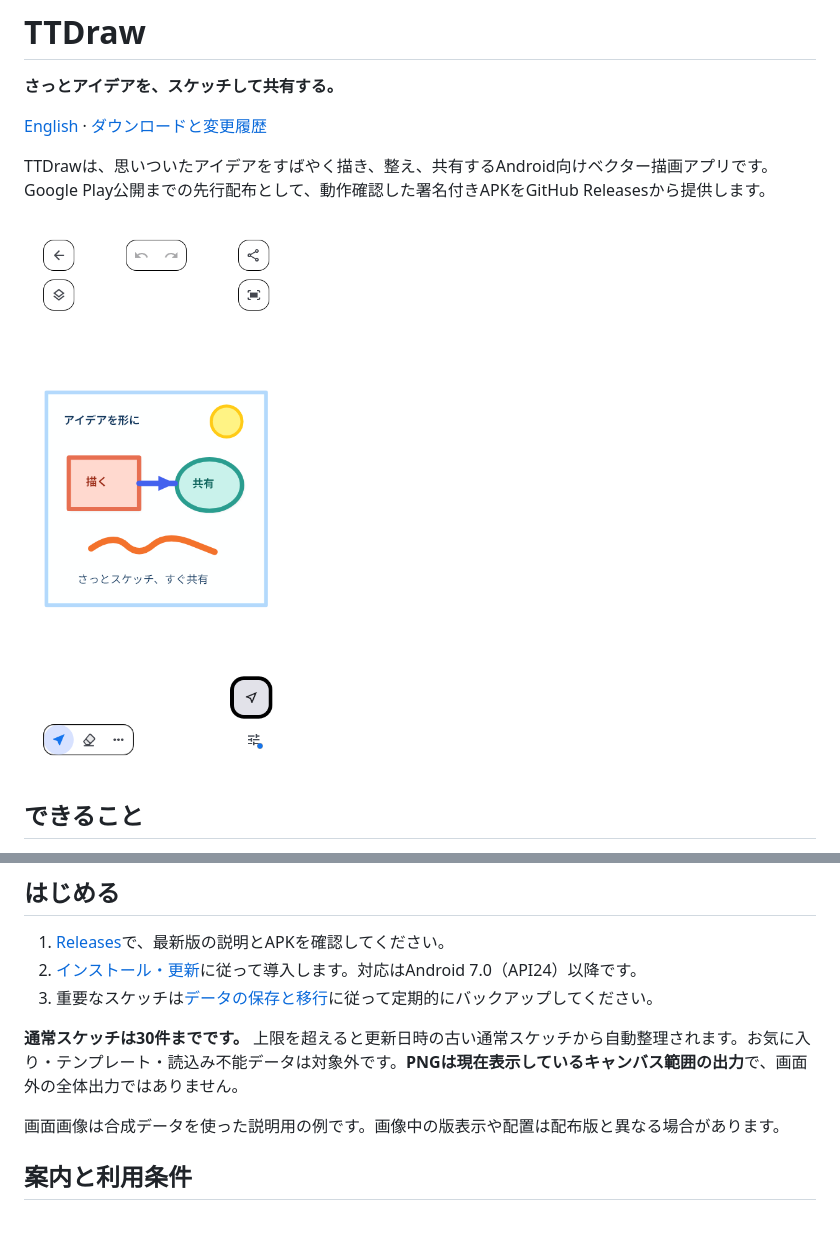
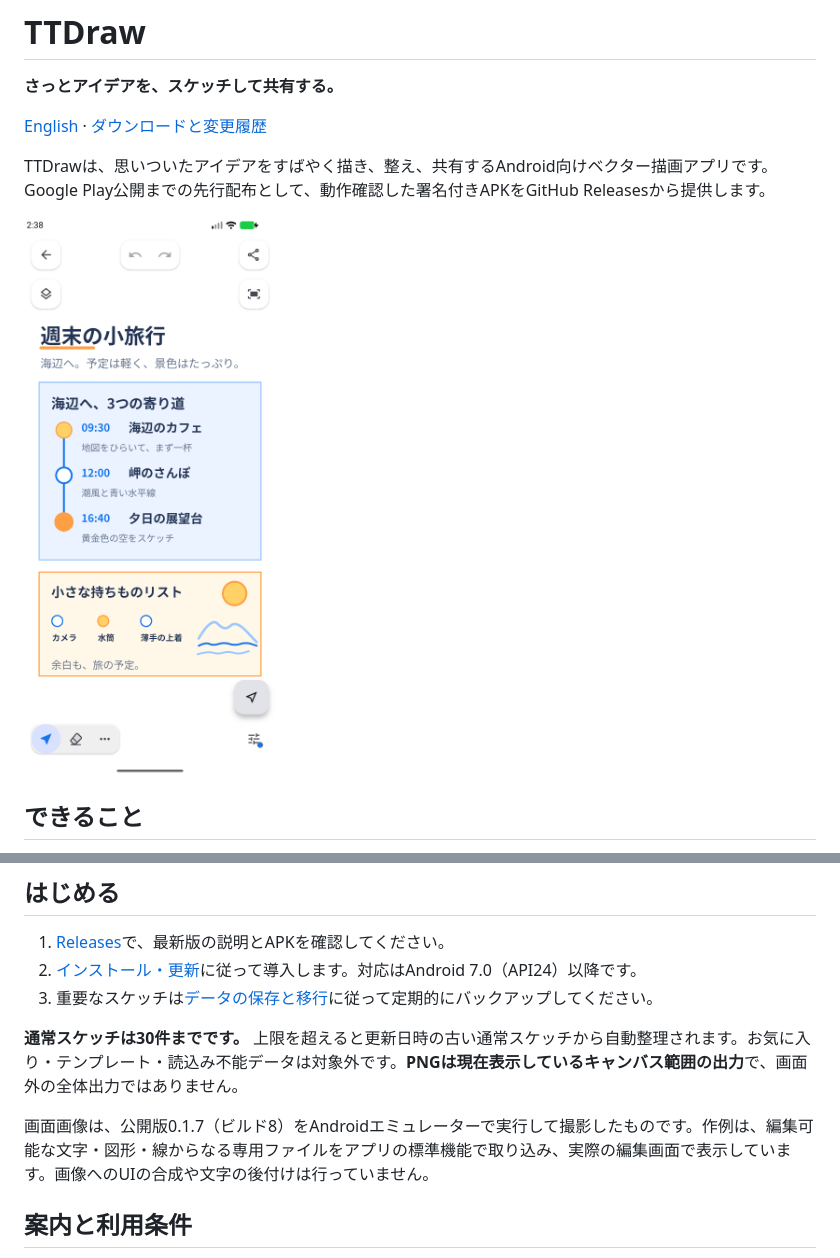
Before and after one commit to toyo-craft/ttdraw, a Markdown page: README.md, 2 parts joined by grey strips. Drawn GitHub-style; pictures changed too: images/android-canvas-ja.png (added), images/canvas-idea-ja.png (deleted); blank space fills up the shorter version.

Commit message:
docs: replace examples with real Android screenshots

```diff
--- a/README.md
+++ b/README.md
@@ -6,7 +6,7 @@
 
 TTDrawは、思いついたアイデアをすばやく描き、整え、共有するAndroid向けベクター描画アプリです。Google Play公開までの先行配布として、動作確認した署名付きAPKをGitHub Releasesから提供します。
 
-![日本語のキャンバス画面例](images/canvas-idea-ja.png)
+<img src="images/android-canvas-ja.png" alt="Android版TTDraw 0.1.7の実画面。文字・図形・線で作成した週末旅行のアイデアボード" width="360">
 
 ## できること
 
@@ -27,7 +27,7 @@ TTDrawは、思いついたアイデアをすばやく描き、整え、共有
 
 **通常スケッチは30件までです。** 上限を超えると更新日時の古い通常スケッチから自動整理されます。お気に入り・テンプレート・読込み不能データは対象外です。**PNGは現在表示しているキャンバス範囲の出力**で、画面外の全体出力ではありません。
 
-画面画像は合成データを使った説明用の例です。画像中の版表示や配置は配布版と異なる場合があります。
+画面画像は、公開版0.1.7（ビルド8）をAndroidエミュレーターで実行して撮影したものです。作例は、編集可能な文字・図形・線からなる専用ファイルをアプリの標準機能で取り込み、実際の編集画面で表示しています。画像へのUIの合成や文字の後付けは行っていません。
 
 ## 案内と利用条件
 
```
Also changed, not shown: README.en.md (+2 -2 lines), images/android-canvas-en.png (added), images/canvas-idea-en.png (deleted).
